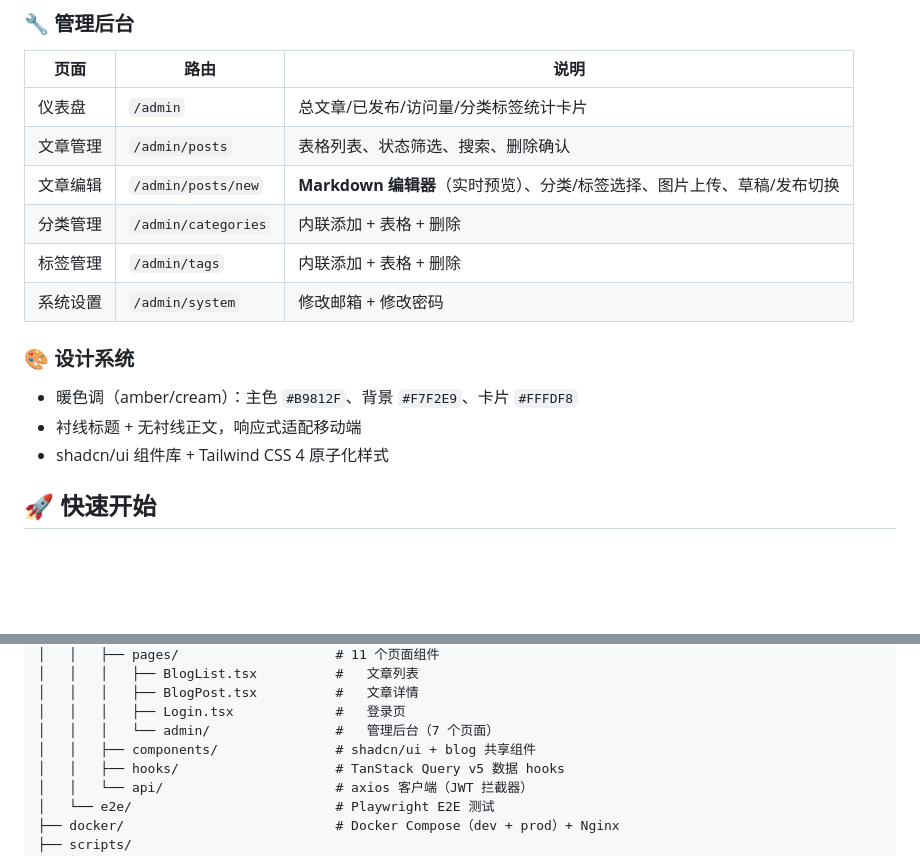
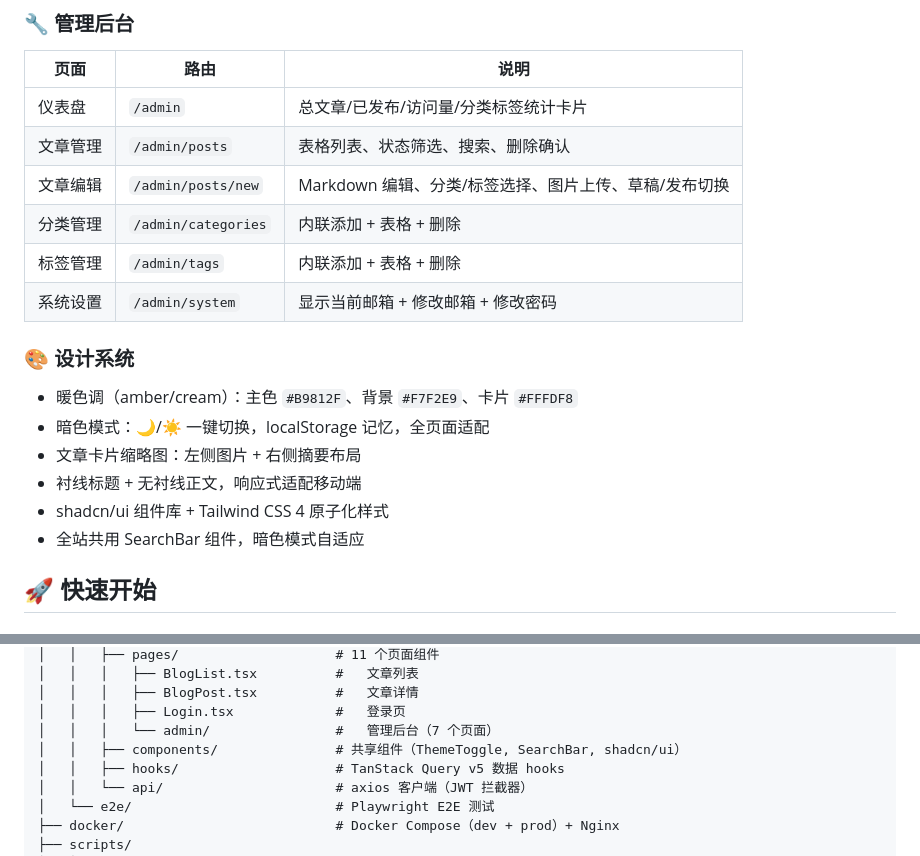
Before and after one commit to panzhaohu666/personal_blog, a Markdown page: README.md, 2 parts joined by grey strips. Rendered like a GitHub page; blank space fills up the shorter version.

Commit message:
docs: update README with dark mode, thumbnails, shared components

```diff
--- a/README.md
+++ b/README.md
@@ -62,15 +62,18 @@ graph TB
 |------|------|------|
 | 仪表盘 | `/admin` | 总文章/已发布/访问量/分类标签统计卡片 |
 | 文章管理 | `/admin/posts` | 表格列表、状态筛选、搜索、删除确认 |
-| 文章编辑 | `/admin/posts/new` | **Markdown 编辑器**（实时预览）、分类/标签选择、图片上传、草稿/发布切换 |
+| 文章编辑 | `/admin/posts/new` | Markdown 编辑、分类/标签选择、图片上传、草稿/发布切换 |
 | 分类管理 | `/admin/categories` | 内联添加 + 表格 + 删除 |
 | 标签管理 | `/admin/tags` | 内联添加 + 表格 + 删除 |
-| 系统设置 | `/admin/system` | 修改邮箱 + 修改密码 |
+| 系统设置 | `/admin/system` | 显示当前邮箱 + 修改邮箱 + 修改密码 |
 
 ### 🎨 设计系统
 - 暖色调（amber/cream）：主色 `#B9812F`、背景 `#F7F2E9`、卡片 `#FFFDF8`
+- 暗色模式：🌙/☀️ 一键切换，localStorage 记忆，全页面适配
+- 文章卡片缩略图：左侧图片 + 右侧摘要布局
 - 衬线标题 + 无衬线正文，响应式适配移动端
 - shadcn/ui 组件库 + Tailwind CSS 4 原子化样式
+- 全站共用 SearchBar 组件，暗色模式自适应
 
 ## 🚀 快速开始
 
@@ -147,7 +150,7 @@ personal_web/
 │   │   │   ├── BlogPost.tsx          #   文章详情
 │   │   │   ├── Login.tsx             #   登录页
 │   │   │   └── admin/                #   管理后台（7 个页面）
-│   │   ├── components/               # shadcn/ui + blog 共享组件
+│   │   ├── components/               # 共享组件（ThemeToggle, SearchBar, shadcn/ui）
 │   │   ├── hooks/                    # TanStack Query v5 数据 hooks
 │   │   └── api/                      # axios 客户端（JWT 拦截器）
 │   └── e2e/                          # Playwright E2E 测试
```
